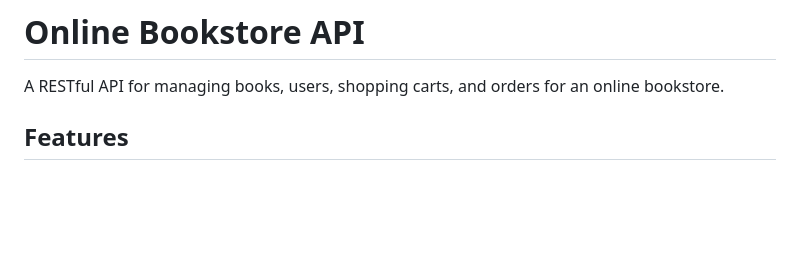
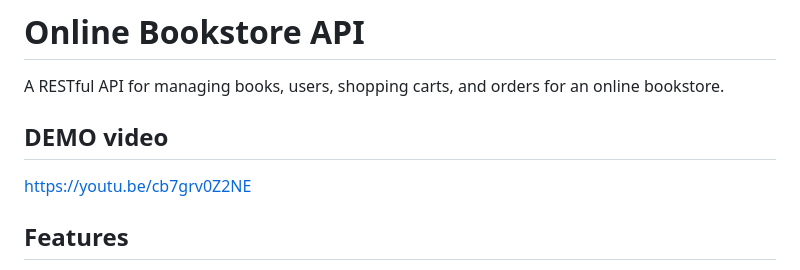
Before and after one commit to Simeon-Azeh/online-bookstore, a Markdown page: README.md, the part around the change. GitHub-like rendering; blank space fills up the shorter version.

Commit message:
added demo video

```diff
--- a/README.md
+++ b/README.md
@@ -1,6 +1,10 @@
 # Online Bookstore API
 
 A RESTful API for managing books, users, shopping carts, and orders for an online bookstore.
+
+## DEMO video
+
+https://youtu.be/cb7grv0Z2NE
 
 ## Features
 
```
